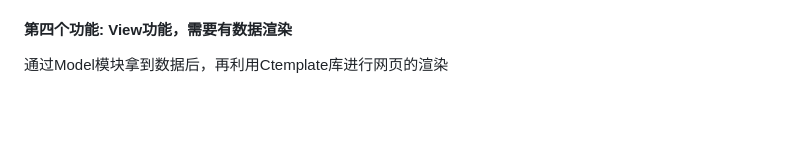
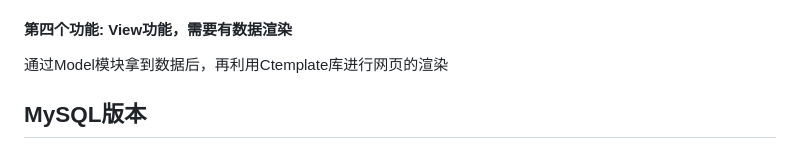
Before and after one commit to Latecomessnow/OnlineJudge, a Markdown page: README.md, the part around the change. Rendered like a GitHub page; blank space fills up the shorter version.

```diff
--- a/README.md
+++ b/README.md
@@ -159,3 +159,5 @@ Control模块是核心业务逻辑模块，负责负载均衡的设计，还负
 #### 第四个功能: View功能，需要有数据渲染
 
 通过Model模块拿到数据后，再利用Ctemplate库进行网页的渲染
+
+## MySQL版本
```
